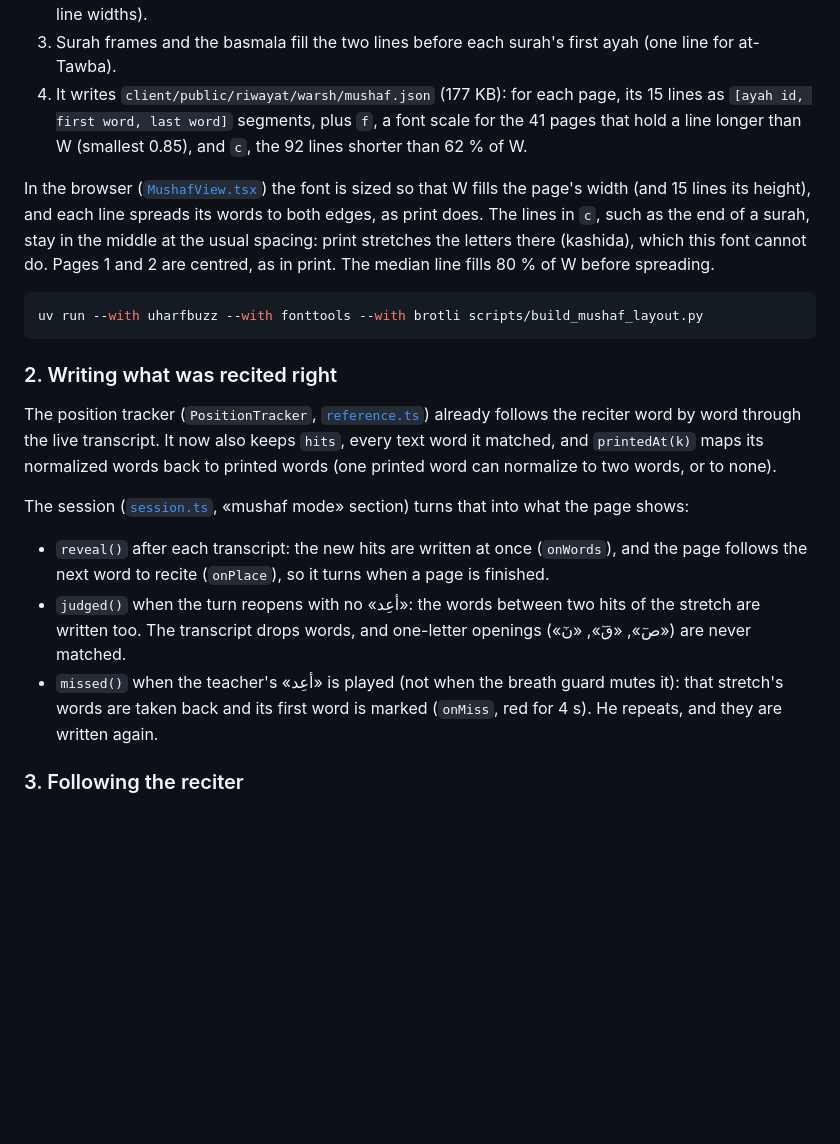
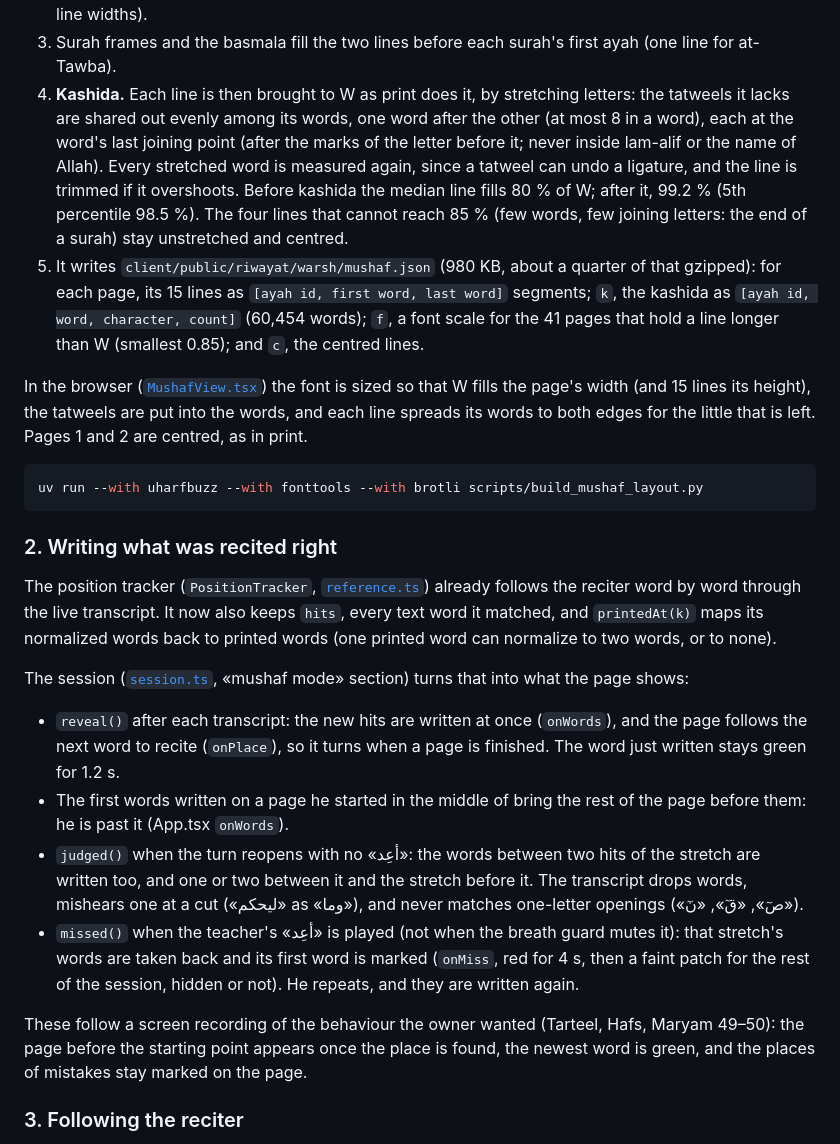
Before and after one commit to kmbenjel/musammi, a Markdown page: docs/mushaf-mode.md, the part around one of its changes. Drawn GitHub-style; blank space fills up the shorter version.

````diff
--- a/docs/mushaf-mode.md
+++ b/docs/mushaf-mode.md
@@ -67,15 +68,20 @@ again.
    ayah and the start of the next. Among the layouts that keep to them, it takes the one whose lines come closest to
    a common width **W**, the width of a full line (the 98.5th percentile of the line widths).
 3. Surah frames and the basmala fill the two lines before each surah's first ayah (one line for at-Tawba).
-4. It writes `client/public/riwayat/warsh/mushaf.json` (177 KB): for each page, its 15 lines as
-   `[ayah id, first word, last word]` segments, plus `f`, a font scale for the 41 pages that hold a line longer
-   than W (smallest 0.85), and `c`, the 92 lines shorter than 62 % of W.
+4. **Kashida.** Each line is then brought to W as print does it, by stretching letters: the tatweels it lacks are
+   shared out evenly among its words, one word after the other (at most 8 in a word), each at the word's last
+   joining point (after the marks of the letter before it; never inside lam-alif or the name of Allah). Every
+   stretched word is measured again, since a tatweel can undo a ligature, and the line is trimmed if it overshoots.
+   Before kashida the median line fills 80 % of W; after it, 99.2 % (5th percentile 98.5 %). The four lines that
+   cannot reach 85 % (few words, few joining letters: the end of a surah) stay unstretched and centred.
+5. It writes `client/public/riwayat/warsh/mushaf.json` (980 KB, about a quarter of that gzipped): for each page, its
+   15 lines as `[ayah id, first word, last word]` segments; `k`, the kashida as `[ayah id, word, character, count]`
+   (60,454 words); `f`, a font scale for the 41 pages that hold a line longer than W (smallest 0.85); and `c`, the
+   centred lines.
 
 In the browser ([`MushafView.tsx`](../client/src/mushaf/MushafView.tsx)) the font is sized so that W fills the
-page's width (and 15 lines its height), and each line spreads its words to both edges, as print does. The lines in
-`c`, such as the end of a surah, stay in the middle at the usual spacing: print stretches the letters there
-(kashida), which this font cannot do. Pages 1 and 2 are centred, as in print. The median line fills 80 % of W
-before spreading.
+page's width (and 15 lines its height), the tatweels are put into the words, and each line spreads its words to both
+edges for the little that is left. Pages 1 and 2 are centred, as in print.
 
 ```sh
 uv run --with uharfbuzz --with fonttools --with brotli scripts/build_mushaf_layout.py
@@ -92,11 +98,19 @@ The session ([`session.ts`](../client/src/live/session.ts), «mushaf mode» sect
 shows:
 
 - `reveal()` after each transcript: the new hits are written at once (`onWords`), and the page follows the next word
-  to recite (`onPlace`), so it turns when a page is finished.
-- `judged()` when the turn reopens with no «أعِد»: the words between two hits of the stretch are written too. The
-  transcript drops words, and one-letter openings («صٓ», «قٓ», «نٓ») are never matched.
+  to recite (`onPlace`), so it turns when a page is finished. The word just written stays green for 1.2 s.
+- The first words written on a page he started in the middle of bring the rest of the page before them: he is
+  past it (App.tsx `onWords`).
+- `judged()` when the turn reopens with no «أعِد»: the words between two hits of the stretch are written too, and one
+  or two between it and the stretch before it. The transcript drops words, mishears one at a cut («ليحكم» as «وما»),
+  and never matches one-letter openings («صٓ», «قٓ», «نٓ»).
 - `missed()` when the teacher's «أعِد» is played (not when the breath guard mutes it): that stretch's words are taken
-  back and its first word is marked (`onMiss`, red for 4 s). He repeats, and they are written again.
+  back and its first word is marked (`onMiss`, red for 4 s, then a faint patch for the rest of the session, hidden or
+  not). He repeats, and they are written again.
+
+These follow a screen recording of the behaviour the owner wanted (Tarteel, Hafs, Maryam 49–50): the page before
+the starting point appears once the place is found, the newest word is green, and the places of mistakes stay
+marked on the page.
 
 ### 3. Following the reciter
 
````
Also changed, not shown: other parts of docs/mushaf-mode.md (+11 -8 lines), README.md (+1 -1 lines), docs/mushaf-604.png, docs/mushaf-hidden.png, docs/mushaf.png, 8 other files.
